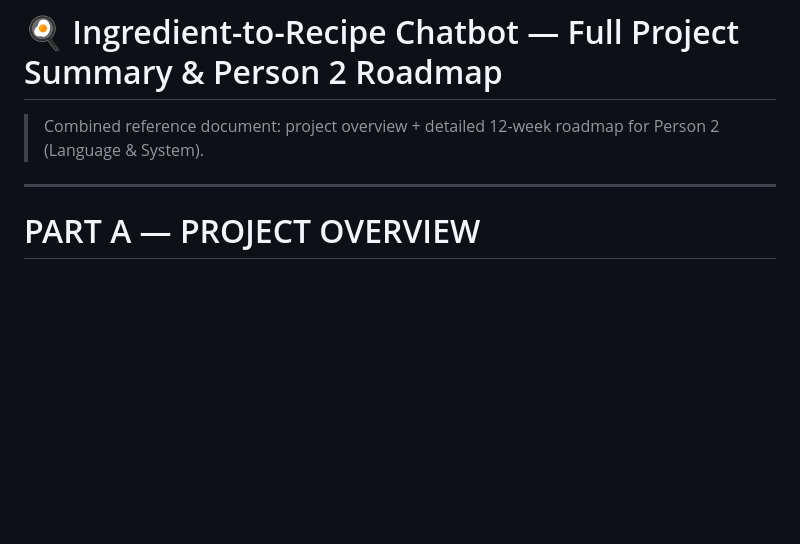
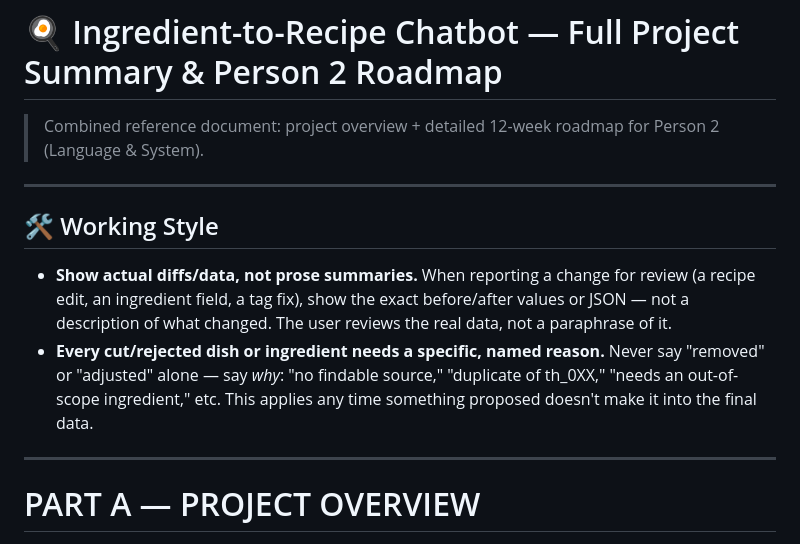
Before and after one commit to nattapatintar-work/Senior_Project_Web_Chatbot, a Markdown page: Claude.md, the part around the change. Rendered like a GitHub page; blank space fills up the shorter version.

```diff
--- a/Claude.md
+++ b/Claude.md
@@ -1,6 +1,19 @@
 # 🍳 Ingredient-to-Recipe Chatbot — Full Project Summary & Person 2 Roadmap
 
 > Combined reference document: project overview + detailed 12-week roadmap for Person 2 (Language & System).
+
+---
+
+## 🛠️ Working Style
+
+- **Show actual diffs/data, not prose summaries.** When reporting a change for
+  review (a recipe edit, an ingredient field, a tag fix), show the exact
+  before/after values or JSON — not a description of what changed. The user
+  reviews the real data, not a paraphrase of it.
+- **Every cut/rejected dish or ingredient needs a specific, named reason.**
+  Never say "removed" or "adjusted" alone — say *why*: "no findable source,"
+  "duplicate of th_0XX," "needs an out-of-scope ingredient," etc. This applies
+  any time something proposed doesn't make it into the final data.
 
 ---
 
```
Also changed, not shown: concern.md (+51 -3 lines).
